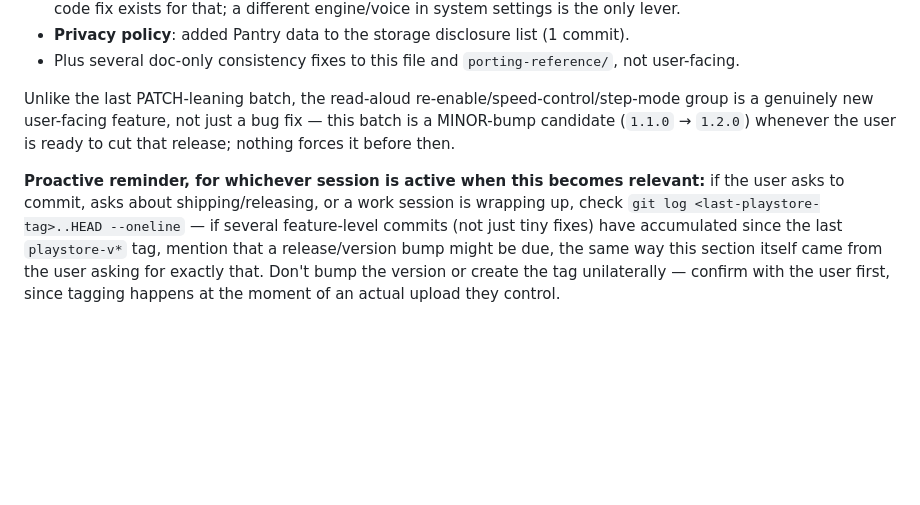
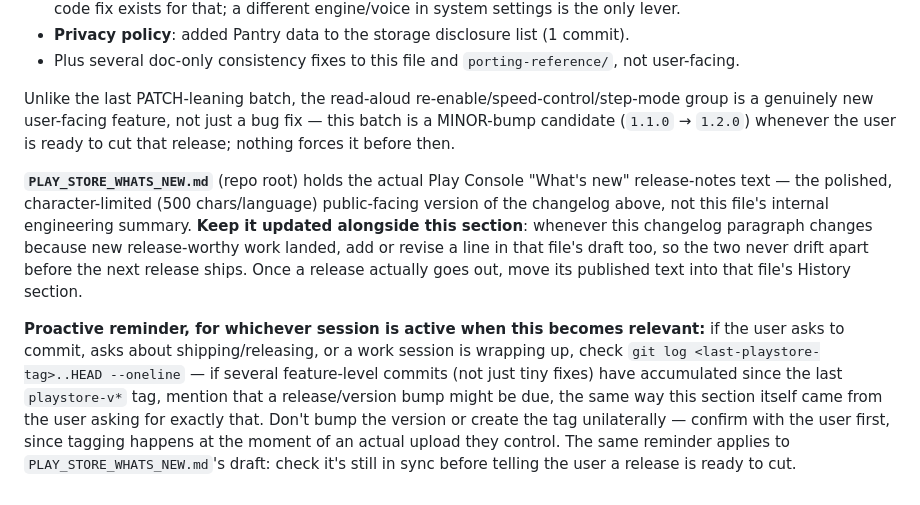
Before and after one commit to kingannihilator/KitchenAssistant, a Markdown page: CLAUDE.md, the part around the change. Drawn GitHub-style; blank space fills up the shorter version.

```diff
--- a/CLAUDE.md
+++ b/CLAUDE.md
@@ -276,10 +276,19 @@ Unlike the last PATCH-leaning batch, the read-aloud re-enable/speed-control/step
 genuinely new user-facing feature, not just a bug fix — this batch is a MINOR-bump candidate
 (`1.1.0` → `1.2.0`) whenever the user is ready to cut that release; nothing forces it before then.
 
+**`PLAY_STORE_WHATS_NEW.md`** (repo root) holds the actual Play Console "What's new" release-notes
+text — the polished, character-limited (500 chars/language) public-facing version of the
+changelog above, not this file's internal engineering summary. **Keep it updated alongside this
+section**: whenever this changelog paragraph changes because new release-worthy work landed, add
+or revise a line in that file's draft too, so the two never drift apart before the next release
+ships. Once a release actually goes out, move its published text into that file's History section.
+
 **Proactive reminder, for whichever session is active when this becomes relevant:** if the user
 asks to commit, asks about shipping/releasing, or a work session is wrapping up, check
 `git log <last-playstore-tag>..HEAD --oneline` — if several feature-level commits (not just tiny
 fixes) have accumulated since the last `playstore-v*` tag, mention that a release/version bump
 might be due, the same way this section itself came from the user asking for exactly that. Don't
 bump the version or create the tag unilaterally — confirm with the user first, since tagging
-happens at the moment of an actual upload they control.
+happens at the moment of an actual upload they control. The same reminder applies to
+`PLAY_STORE_WHATS_NEW.md`'s draft: check it's still in sync before telling the user a release is
+ready to cut.
```
Also changed, not shown: HANDOVER.md (+4 -0 lines), PLAY_STORE_WHATS_NEW.md (added, +38 -0 lines).
